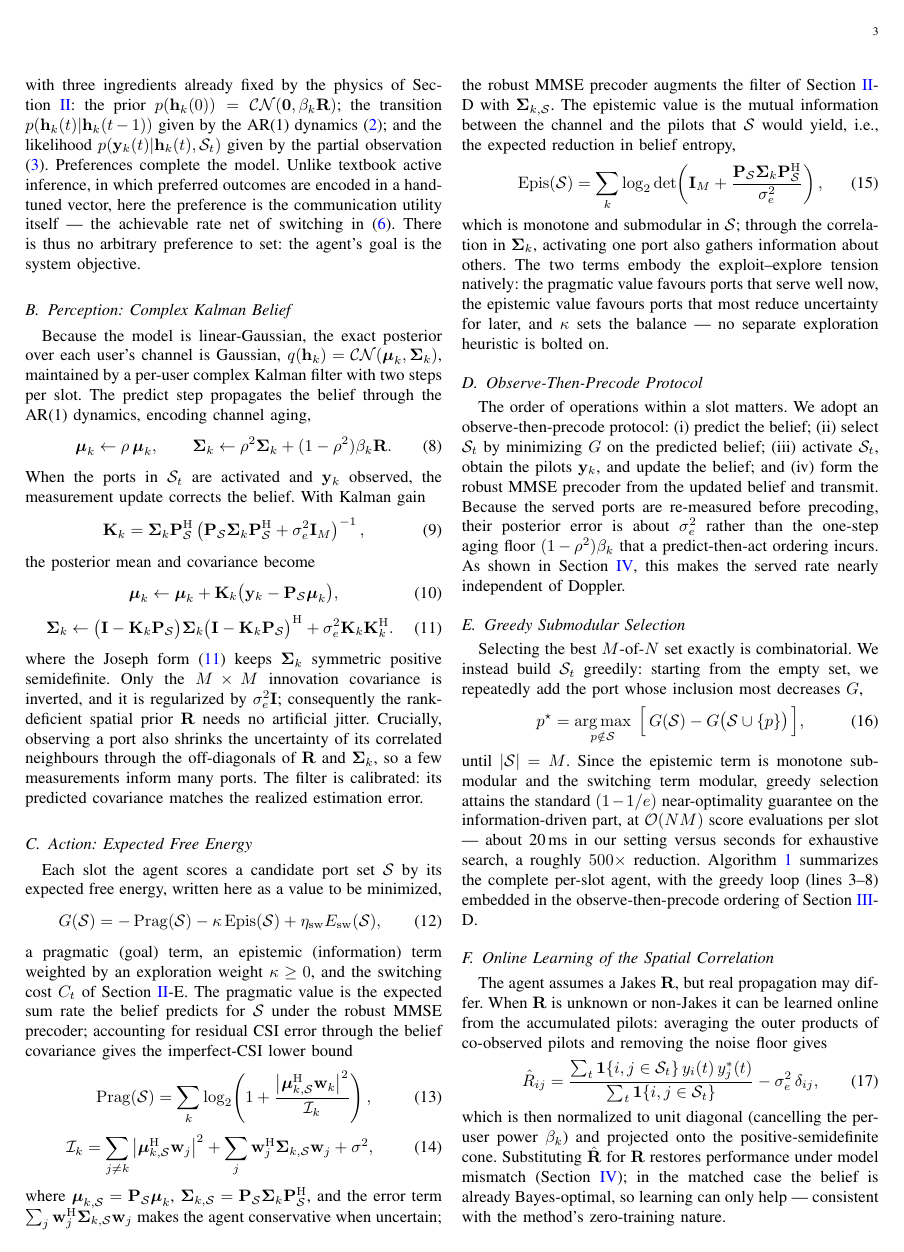
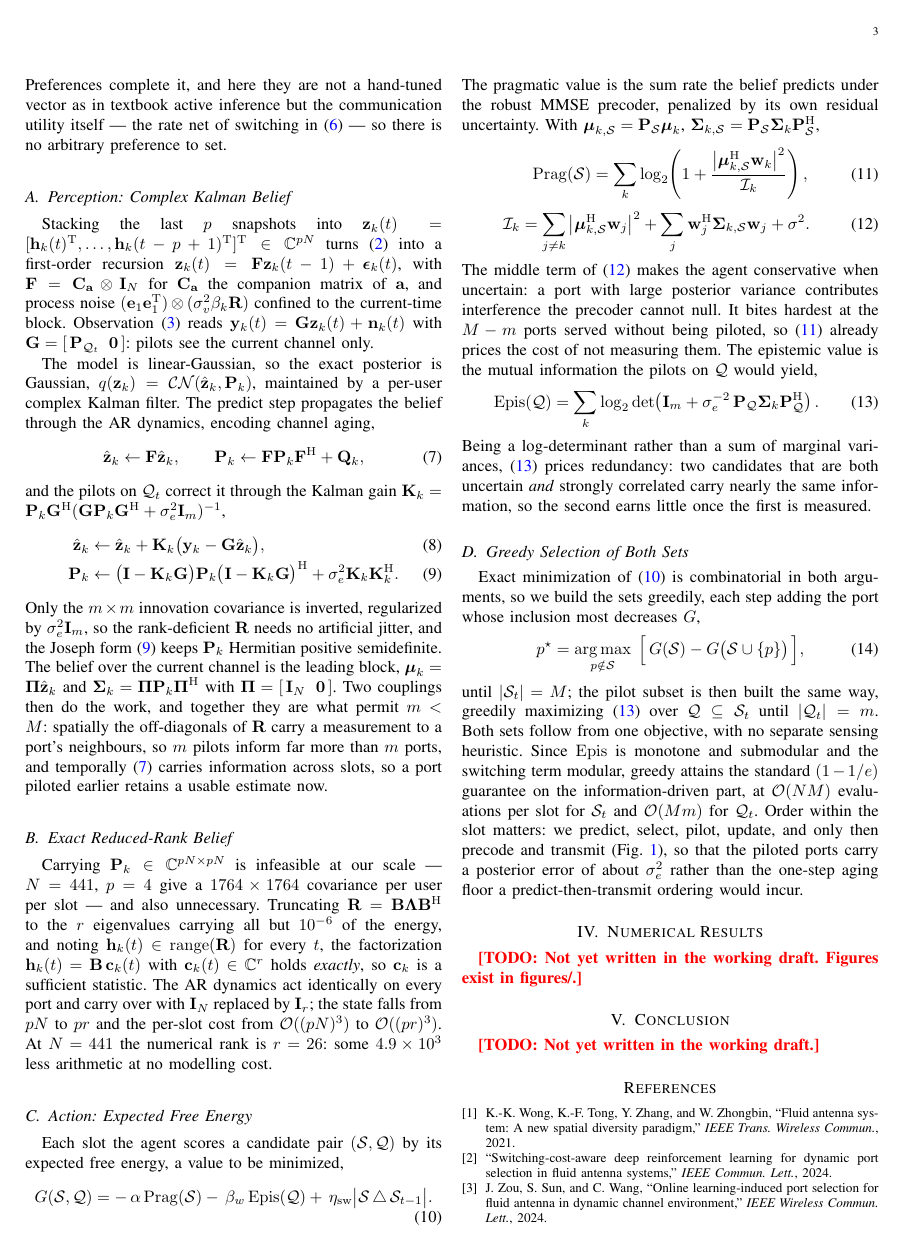
Before and after one commit to kamranfotovat/Fluid-Antenna-x-Active-inference, a LaTeX paper (paper1/main.tex): page 3 of 4. Compiled offline with pdfLaTeX.

Commit message:
Title, third author, and Section III rescoped
Title gains 'Under Partial CSI'. Zijun Wang added as third author (University
at Buffalo, SUNY) -- department marked VERIFY, and a note that co-author
consent must be confirmed before submission.

SECTION III now matches Section II. Was AR(1) with rho and assumed every
activated port is piloted; now the state-space AR(p) form, the Kalman update
taken on Q_t rather than S_t, and a new subsection on the exact reduced-rank
belief (R is numerically rank-26 at N=441, so h = Bc holds exactly and the
state drops from pN to pr). Trimmed to end at 72% of page 3 (Kian's cap: 80%)
by folding the generative-model subsection into the section opener and dropping
two displayed equations whose prose already said everything -- the standard
state-space factorization and the low-rank factorization.

Also dropped: Algorithm 1 and the online-R subsection. The latter follows
Doppler learning out of scope; both belong in the journal version.

PILOT RULE decided. verify_pilot_rule.py (8 seeds, paired) says the greedy
log-det and the max-variance heuristic are a statistical tie:

    m=4   14.700 -> 14.862   (+0.162, se 0.171)
    m=6   18.477 -> 18.501   (+0.024, se 0.121)

Adopting the log-det anyway. It is nominally ahead at both budgets, never
worse, costs O(Mm), and -- the real reason -- it is what the abstract and
Fig. 1 caption already claim: both sets chosen by minimizing one expected free
energy, with no separate sensing heuristic. The tie is itself informative: the
EFE selection already spreads S_t toward the Jakes decorrelation nulls, so
little redundancy is left inside S_t for the log-det to exploit.

Fig. 2's data was generated under the variance rule, so it is being regenerated
under the epistemic one (15 seeds); the old file is kept as
fig2_pilot_sweep_variance15.json. Expect no visible change.

```diff
--- a/paper1/main.tex
+++ b/paper1/main.tex
@@ -314,11 +302,0 @@ users and time as
-  \label{eq:gen}
-\end{equation}
-with three ingredients already fixed by the physics of
-Section~\ref{sec:model}: the prior $p(\bh_k(0))=\CN(\mathbf{0},\beta_k\bR)$;
-the transition $p(\bh_k(t)|\bh_k(t-1))$ given by the AR(1) dynamics
-\eqref{eq:ar}; and the likelihood $p(\by_k(t)|\bh_k(t),\mathcal{S}_t)$ given
-by the partial observation \eqref{eq:obs}. Preferences complete the model.
-Unlike textbook active inference, in which preferred outcomes are encoded in a
-hand-tuned vector, here the preference is the communication utility itself ---
-the achievable rate net of switching in \eqref{eq:problem}. There is thus no
-arbitrary preference to set: the agent's goal is the system objective.
@@ -325,120 +309,120 @@ arbitrary preference to set: the agent's goal is the system objective.
+\eqref{eq:obs}. Preferences complete it, and here they are not a hand-tuned
+vector as in textbook active inference but the communication utility itself ---
+the rate net of switching in \eqref{eq:problem} --- so there is no arbitrary
+preference to set.
 
 \subsection{Perception: Complex Kalman Belief}
-Because the model is linear-Gaussian, the exact posterior over each user's
-channel is Gaussian, $q(\bh_k)=\CN(\bmu_k,\bSig_k)$, maintained by a per-user
-complex Kalman filter with two steps per slot. The predict step propagates the
-belief through the AR(1) dynamics, encoding channel aging,
+Stacking the last $p$ snapshots into
+$\bz_k(t)=[\bh_k(t)^{\mathrm{T}},\dots,\bh_k(t-p+1)^{\mathrm{T}}]^{\mathrm{T}}
+\in\bbC^{pN}$ turns \eqref{eq:ar} into a first-order recursion
+$\bz_k(t)=\bF\bz_k(t-1)+\boldsymbol{\epsilon}_k(t)$, with
+$\bF=\mathbf{C}_{\mathbf{a}}\otimes\bI_N$ for $\mathbf{C}_{\mathbf{a}}$ the
+companion matrix of $\mathbf{a}$, and process noise
+$(\mathbf{e}_1\mathbf{e}_1^{\mathrm{T}})\otimes(\sigma_v^2\beta_k\bR)$ confined
+to the current-time block. Observation \eqref{eq:obs} reads
+$\by_k(t)=\mathbf{G}\bz_k(t)+\bn_k(t)$ with
+$\mathbf{G}=[\,\bP_{\mathcal{Q}_t}\;\;\mathbf{0}\,]$: pilots see the current
+channel only.
+
+The model is linear-Gaussian, so the exact posterior is Gaussian,
+$q(\bz_k)=\CN(\hat{\bz}_k,\bP_k)$, maintained by a per-user complex Kalman
+filter. The predict step propagates the belief through the AR dynamics,
+encoding channel aging,
 \begin{equation}
-  \bmu_k \leftarrow \rho\,\bmu_k,
+  \hat{\bz}_k \leftarrow \bF\hat{\bz}_k,
   \qquad
-  \bSig_k \leftarrow \rho^2\bSig_k+(1-\rho^2)\beta_k\bR .
+  \bP_k \leftarrow \bF\bP_k\bF^{\mathrm{H}} + \mathbf{Q}_k ,
   \label{eq:predict}
 \end{equation}
-When the ports in $\mathcal{S}_t$ are activated and $\by_k$ observed, the
-measurement update corrects the belief. With Kalman gain
-\begin{equation}
-  \mathbf{K}_k = \bSig_k\bP_{\mathcal{S}}^{\mathrm{H}}
-    \left(\bP_{\mathcal{S}}\bSig_k\bP_{\mathcal{S}}^{\mathrm{H}}
-      +\sigma_e^2\bI_M\right)^{-1},
-  \label{eq:gain}
-\end{equation}
-the posterior mean and covariance become
-\begin{equation}
-  \bmu_k \leftarrow \bmu_k
-    + \mathbf{K}_k\big(\by_k-\bP_{\mathcal{S}}\bmu_k\big),
-  \label{eq:mean}
-\end{equation}
-\begin{equation}
-  \bSig_k \leftarrow
-    \big(\bI-\mathbf{K}_k\bP_{\mathcal{S}}\big)\bSig_k
-    \big(\bI-\mathbf{K}_k\bP_{\mathcal{S}}\big)^{\mathrm{H}}
-    + \sigma_e^2\mathbf{K}_k\mathbf{K}_k^{\mathrm{H}} .
+and the pilots on $\mathcal{Q}_t$ correct it through the Kalman gain
+$\mathbf{K}_k=\bP_k\mathbf{G}^{\mathrm{H}}
+(\mathbf{G}\bP_k\mathbf{G}^{\mathrm{H}}+\sigma_e^2\bI_m)^{-1}$,
+\begin{align}
+  \hat{\bz}_k &\leftarrow \hat{\bz}_k
+     + \mathbf{K}_k\big(\by_k-\mathbf{G}\hat{\bz}_k\big),
+  \label{eq:mean}\\
+  \bP_k &\leftarrow
+     \big(\bI-\mathbf{K}_k\mathbf{G}\big)\bP_k
+     \big(\bI-\mathbf{K}_k\mathbf{G}\big)^{\mathrm{H}}
+     + \sigma_e^2\mathbf{K}_k\mathbf{K}_k^{\mathrm{H}} .
   \label{eq:joseph}
-\end{equation}
-where the Joseph form \eqref{eq:joseph} keeps $\bSig_k$ symmetric positive
-semidefinite. Only the $M\times M$ innovation covariance is inverted, and it is
-regularized by $\sigma_e^2\bI$; consequently the rank-deficient spatial prior
-$\bR$ needs no artificial jitter. Crucially, observing a port also shrinks the
-uncertainty of its correlated neighbours through the off-diagonals of $\bR$ and
-$\bSig_k$, so a few measurements inform many ports. The filter is calibrated:
-its predicted covariance matches the realized estimation error.
+\end{align}
+Only the $m\times m$ innovation covariance is inverted, regularized by
+$\sigma_e^2\bI_m$, so the rank-deficient $\bR$ needs no artificial jitter, and
+the Joseph form \eqref{eq:joseph} keeps $\bP_k$ Hermitian positive
+semidefinite. The belief over the current channel is the leading block,
+$\bmu_k=\boldsymbol{\Pi}\hat{\bz}_k$ and
+$\bSig_k=\boldsymbol{\Pi}\bP_k\boldsymbol{\Pi}^{\mathrm{H}}$ with
+$\boldsymbol{\Pi}=[\,\bI_N\;\;\mathbf{0}\,]$. Two couplings then do the work,
+and together they are what permit $m<M$: spatially the off-diagonals of $\bR$
+carry a measurement to a port's neighbours, so $m$ pilots inform far more than
+$m$ ports, and temporally \eqref{eq:predict} carries information across slots,
+so a port piloted earlier retains a usable estimate now.
+
+\subsection{Exact Reduced-Rank Belief}
+Carrying $\bP_k\in\bbC^{pN\times pN}$ is infeasible at our scale --- $N=441$,
+$p=4$ give a $1764\times1764$ covariance per user per slot --- and also
+unnecessary. Truncating $\bR=\bB\boldsymbol{\Lambda}\bB^{\mathrm{H}}$ to the
+$r$ eigenvalues carrying all but $10^{-6}$ of the energy, and noting
+$\bh_k(t)\in\mathrm{range}(\bR)$ for every $t$, the factorization
+$\bh_k(t)=\bB\,\mathbf{c}_k(t)$ with $\mathbf{c}_k(t)\in\bbC^{r}$ holds
+\emph{exactly}, so $\mathbf{c}_k$ is a sufficient statistic. The AR dynamics
+act identically on every port and carry over with $\bI_N$ replaced by $\bI_r$;
+the state falls from $pN$ to $pr$ and the per-slot cost from
+$\mathcal{O}((pN)^3)$ to $\mathcal{O}((pr)^3)$. At $N=441$ the numerical rank
+is $r=26$: some $4.9\times10^{3}$ less arithmetic at no modelling cost.
 
 \subsection{Action: Expected Free Energy}
-Each slot the agent scores a candidate port set $\mathcal{S}$ by its expected
-free energy, written here as a value to be minimized,
+Each slot the agent scores a candidate pair $(\mathcal{S},\mathcal{Q})$ by its
+expected free energy, a value to be minimized,
 \begin{equation}
-  G(\mathcal{S}) = -\,\mathrm{Prag}(\mathcal{S})
-    -\kappa\,\mathrm{Epis}(\mathcal{S})
-    +\eta_{\mathrm{sw}}E_{\mathrm{sw}}(\mathcal{S}),
+  G(\mathcal{S},\mathcal{Q}) =
+   -\,\alpha\,\mathrm{Prag}(\mathcal{S})
+   -\,\beta_w\,\mathrm{Epis}(\mathcal{Q})
+   +\,\eta_{\mathrm{sw}}\big|\mathcal{S}\,\triangle\,\mathcal{S}_{t-1}\big| .
   \label{eq:efe}
 \end{equation}
-a pragmatic (goal) term, an epistemic (information) term weighted by an
-exploration weight $\kappa\ge0$, and the switching cost $C_t$ of
-Section~\ref{sec:model}-E.
-The pragmatic value is the expected sum rate the belief predicts for
-$\mathcal{S}$ under the robust MMSE precoder; accounting for residual CSI error
-through the belief covariance gives the imperfect-CSI lower bound
+The pragmatic value is the sum rate the belief predicts under the robust MMSE
+precoder, penalized by its own residual uncertainty. With
+$\bmu_{k,\mathcal{S}}=\bP_{\mathcal{S}}\bmu_k$,
+$\bSig_{k,\mathcal{S}}=\bP_{\mathcal{S}}\bSig_k\bP_{\mathcal{S}}^{\mathrm{H}}$,
 \begin{equation}
   \mathrm{Prag}(\mathcal{S}) = \sum_{k}
     \log_2\!\left(1+
-      \frac{\big|\bmu_{k,\mathcal{S}}^{\mathrm{H}}\bw_k\big|^2}
-           {\mathcal{I}_k}\right),
+    \frac{\big|\bmu_{k,\mathcal{S}}^{\mathrm{H}}\bw_k\big|^2}{\mathcal{I}_k}
+    \right),
   \label{eq:prag}
 \end{equation}
 \begin{equation}
-  \mathcal{I}_k = \sum_{j\neq k}
-      \big|\bmu_{k,\mathcal{S}}^{\mathrm{H}}\bw_j\big|^2
+  \mathcal{I}_k =
+    \sum_{j\neq k}\big|\bmu_{k,\mathcal{S}}^{\mathrm{H}}\bw_j\big|^2
     + \sum_{j}\bw_j^{\mathrm{H}}\bSig_{k,\mathcal{S}}\bw_j
-    + \sigma^2,
+    + \sigma^2 .
   \label{eq:leak}
 \end{equation}
-where $\bmu_{k,\mathcal{S}}=\bP_{\mathcal{S}}\bmu_k$,
-$\bSig_{k,\mathcal{S}}=\bP_{\mathcal{S}}\bSig_k\bP_{\mathcal{S}}^{\mathrm{H}}$,
-and the error term $\sum_j\bw_j^{\mathrm{H}}\bSig_{k,\mathcal{S}}\bw_j$ makes
-the agent conservative when uncertain; the robust MMSE precoder augments the
-filter of Section~\ref{sec:model}-D with $\bSig_{k,\mathcal{S}}$. The epistemic
-value is the mutual
-information between the channel and the pilots that $\mathcal{S}$ would yield,
-i.e., the expected reduction in belief entropy,
+The middle term of \eqref{eq:leak} makes the agent conservative when uncertain:
+a port with large posterior variance contributes interference the precoder
+cannot null. It bites hardest at the $M-m$ ports served without being piloted,
+so \eqref{eq:prag} already prices the cost of not measuring them. The epistemic
+value is the mutual information the pilots on $\mathcal{Q}$ would yield,
 \begin{equation}
-  \mathrm{Epis}(\mathcal{S}) = \sum_{k}
-    \log_2\det\!\left(\bI_M
-      + \frac{\bP_{\mathcal{S}}\bSig_k\bP_{\mathcal{S}}^{\mathrm{H}}}
-             {\sigma_e^2}\right),
+  \mathrm{Epis}(\mathcal{Q}) = \sum_{k}
+    \log_2\det\!\left(\bI_{m}
+      + \sigma_e^{-2}\,
+      \bP_{\mathcal{Q}}\bSig_k\bP_{\mathcal{Q}}^{\mathrm{H}}\right).
   \label{eq:epis}
 \end{equation}
-which is monotone and submodular in $\mathcal{S}$; through the correlation in
-$\bSig_k$, activating one port also gathers information about others. The two
-terms embody the exploit--explore tension natively: the pragmatic value favours
-ports that serve well now, the epistemic value favours ports that most reduce
-uncertainty for later, and $\kappa$ sets the balance --- no separate
-exploration heuristic is bolted on.
+Being a log-determinant rather than a sum of marginal variances,
+\eqref{eq:epis} prices redundancy: two candidates that are both uncertain
+\emph{and} strongly correlated carry nearly the same information, so the second
+earns little once the first is measured.
 
-\subsection{Observe-Then-Precode Protocol}
-The order of operations within a slot matters. We adopt an observe-then-precode
-protocol: (i) predict the belief; (ii) select $\mathcal{S}_t$ by minimizing $G$
-on the predicted belief; (iii) activate $\mathcal{S}_t$, obtain the pilots
-$\by_k$, and update the belief; and (iv) form the robust MMSE precoder from the
-updated belief and transmit. Because the served ports are re-measured before
-precoding, their posterior error is about $\sigma_e^2$ rather than the one-step
-aging floor $(1-\rho^2)\beta_k$ that a predict-then-act ordering incurs. As
-shown in Section~\ref{sec:results}, this makes the served rate nearly
-independent of Doppler.
-
-\subsection{Greedy Submodular Selection}
-Selecting the best $M$-of-$N$ set exactly is combinatorial. We instead build
-$\mathcal{S}_t$ greedily: starting from the empty set, we repeatedly add the
-port whose inclusion most decreases $G$,
+\subsection{Greedy Selection of Both Sets}
+Exact minimization of \eqref{eq:efe} is combinatorial in both arguments, so we
+build the sets greedily, each step adding the port whose inclusion most
+decreases $G$,
 \begin{equation}
   p^{\star} = \argmax_{p\notin\mathcal{S}}\;
-    \Big[\,G(\mathcal{S})-G\big(\mathcal{S}\cup\{p\}\big)\,\Big],
+    \Big[\,G(\mathcal{S}) - G\big(\mathcal{S}\cup\{p\}\big)\,\Big],
   \label{eq:greedy}
 \end{equation}
-until $|\mathcal{S}|=M$. Since the epistemic term is monotone submodular and
-the switching term modular, greedy selection attains the standard $(1-1/e)$
-near-optimality guarantee on the information-driven part, at
-$\mathcal{O}(NM)$ score evaluations per slot --- about 20\,ms in our setting
-versus seconds for exhaustive search, a roughly $500\times$ reduction.
-Algorithm~\ref{alg:aif} summarizes the complete per-slot agent, with the greedy
-loop (lines 3--8) embedded in the observe-then-precode ordering of
-Section~\ref{sec:aif}-D.
@@ -472,23 +429,14 @@ Section~\ref{sec:aif}-D.
-\end{algorithm}
-
-\subsection{Online Learning of the Spatial Correlation}
-The agent assumes a Jakes $\bR$, but real propagation may differ. When $\bR$ is
-unknown or non-Jakes it can be learned online from the accumulated pilots:
-averaging the outer products of co-observed pilots and removing the noise floor
-gives
-\begin{equation}
-  \hat{R}_{ij} = \frac{\sum_t \mathbf{1}\{i,j\in\mathcal{S}_t\}\,
-                       y_i(t)\,y_j^{*}(t)}
-                      {\sum_t \mathbf{1}\{i,j\in\mathcal{S}_t\}}
-                 - \sigma_e^2\,\delta_{ij},
-  \label{eq:learnR}
-\end{equation}
-which is then normalized to unit diagonal (cancelling the per-user power
-$\beta_k$) and projected onto the positive-semidefinite cone. Substituting
-$\hat{\bR}$ for $\bR$ restores performance under model mismatch
-(Section~\ref{sec:results}); in the matched case the belief is already
-Bayes-optimal, so learning can only help --- consistent with the method's
-zero-training nature.
+until $|\mathcal{S}_t|=M$; the pilot subset is then built the same way,
+greedily maximizing \eqref{eq:epis} over $\mathcal{Q}\subseteq\mathcal{S}_t$
+until $|\mathcal{Q}_t|=m$. Both sets follow from one objective, with no
+separate sensing heuristic. Since $\mathrm{Epis}$ is monotone and submodular
+and the switching term modular, greedy attains the standard $(1-1/e)$ guarantee
+on the information-driven part, at $\mathcal{O}(NM)$ evaluations per slot for
+$\mathcal{S}_t$ and $\mathcal{O}(Mm)$ for $\mathcal{Q}_t$. Order within the
+slot matters: we predict, select, pilot, update, and only then precode and
+transmit (Fig.~\ref{fig:timeline}), so that the piloted ports carry a posterior
+error of about $\sigma_e^2$ rather than the one-step aging floor a
+predict-then-transmit ordering would incur.
 
 %==============================================================================
 \section{Numerical Results}
```
Also changed, not shown: paper1/main.pdf, paper1/main.tex (62 more changed lines), 3 other files.
